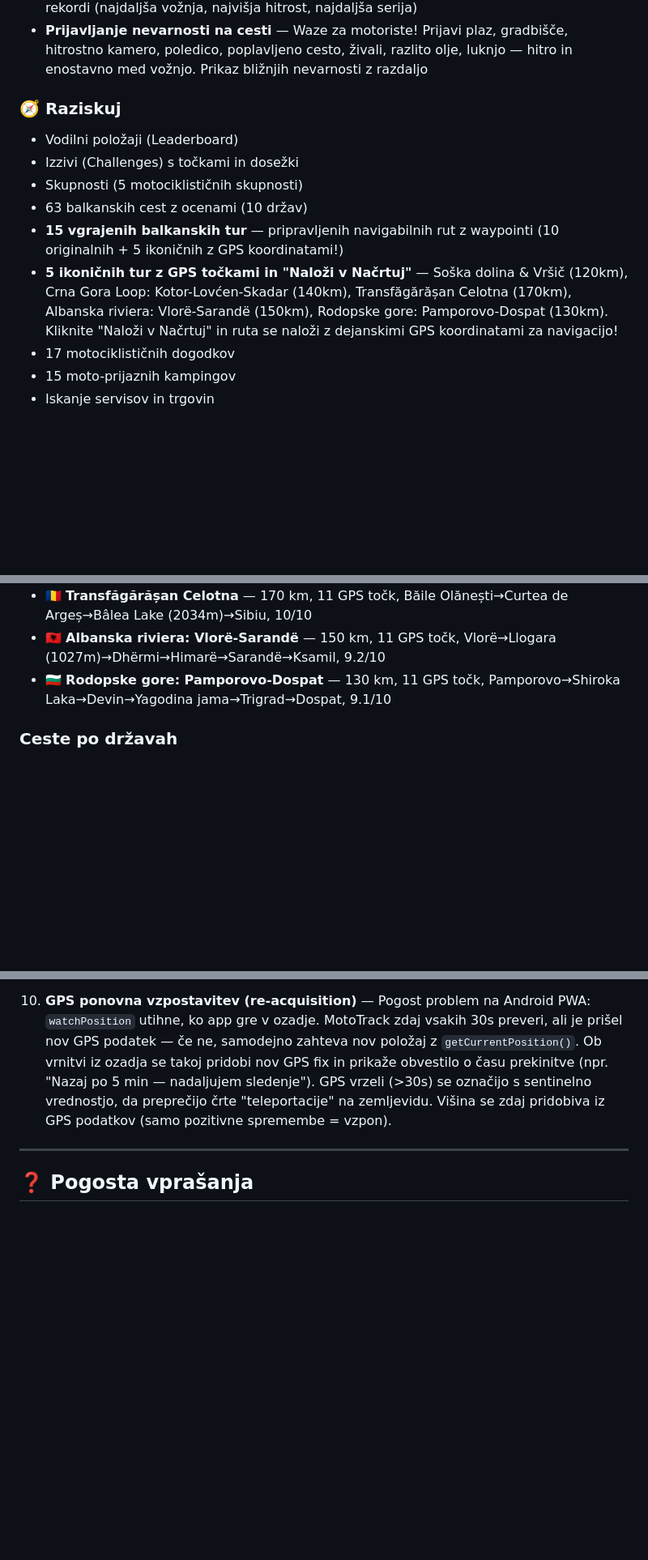
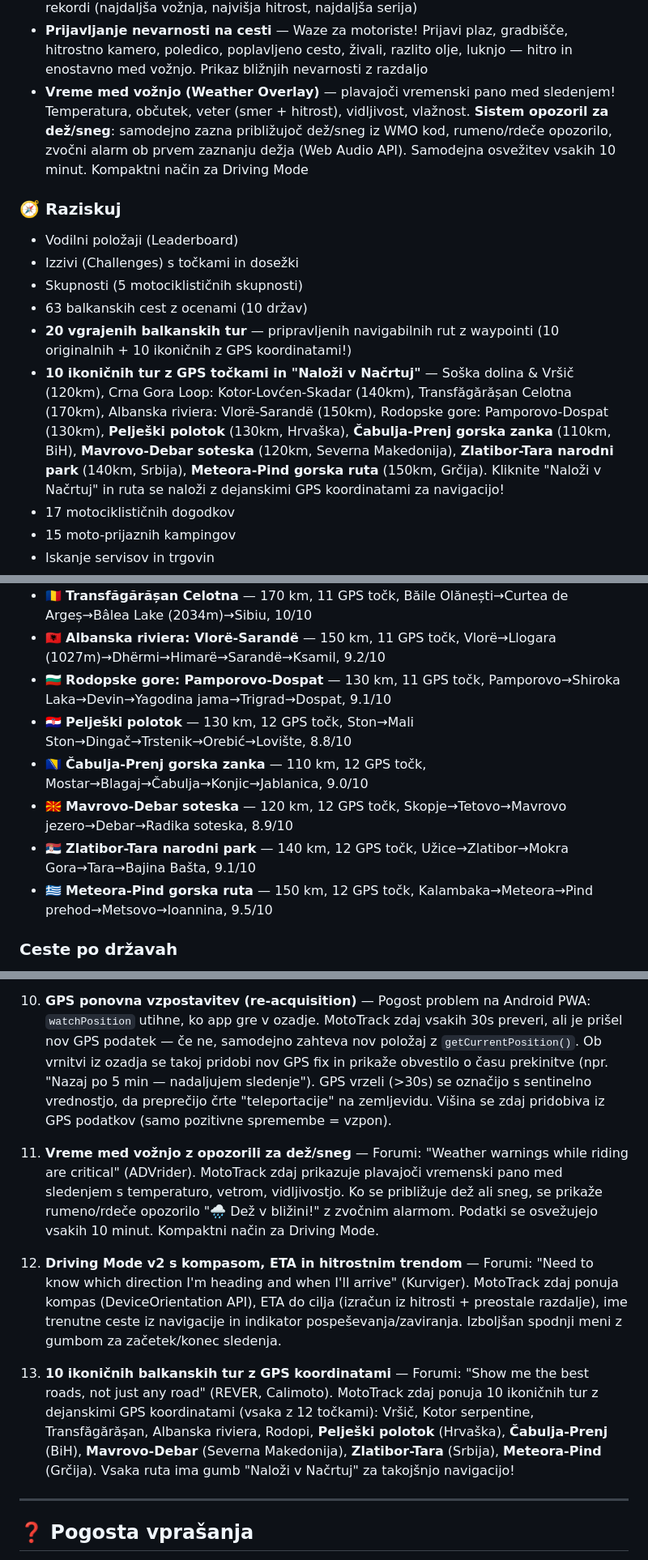
Before and after one commit to markec12345678/MotoTrack-, a Markdown page: README.md, 3 parts joined by grey strips. Shown at 81% size. Drawn GitHub-style; blank space fills up the shorter version.

Commit message:
📝 README updated: 10 iconic routes, Weather Overlay, Driving Mode v2, 110 API endpoints

```diff
--- a/README.md
+++ b/README.md
@@ -120,14 +122,15 @@ MotoTrack je **odziv na te pritožbe**:
 - Statistika voženj (Ride Stats Dashboard) — grafi in povzetki
 - **Napredna statistika** — vizualni dashboard: tedenski pregled (stolpični diagram), mesečna aktivnost (površinski graf), distribucija hitrosti (krožni diagram), top rute, rekordi (najdaljša vožnja, najvišja hitrost, najdaljša serija)
 - **Prijavljanje nevarnosti na cesti** — Waze za motoriste! Prijavi plaz, gradbišče, hitrostno kamero, poledico, poplavljeno cesto, živali, razlito olje, luknjo — hitro in enostavno med vožnjo. Prikaz bližnjih nevarnosti z razdaljo
+- **Vreme med vožnjo (Weather Overlay)** — plavajoči vremenski pano med sledenjem! Temperatura, občutek, veter (smer + hitrost), vidljivost, vlažnost. **Sistem opozoril za dež/sneg**: samodejno zazna približujoč dež/sneg iz WMO kod, rumeno/rdeče opozorilo, zvočni alarm ob prvem zaznanju dežja (Web Audio API). Samodejna osvežitev vsakih 10 minut. Kompaktni način za Driving Mode
 
 ### 🧭 Raziskuj
 - Vodilni položaji (Leaderboard)
 - Izzivi (Challenges) s točkami in dosežki
 - Skupnosti (5 motociklističnih skupnosti)
 - 63 balkanskih cest z ocenami (10 držav)
-- **15 vgrajenih balkanskih tur** — pripravljenih navigabilnih rut z waypointi (10 originalnih + 5 ikoničnih z GPS koordinatami!)
-- **5 ikoničnih tur z GPS točkami in "Naloži v Načrtuj"** — Soška dolina & Vršič (120km), Crna Gora Loop: Kotor-Lovćen-Skadar (140km), Transfăgărășan Celotna (170km), Albanska riviera: Vlorë-Sarandë (150km), Rodopske gore: Pamporovo-Dospat (130km). Kliknite "Naloži v Načrtuj" in ruta se naloži z dejanskimi GPS koordinatami za navigacijo!
+- **20 vgrajenih balkanskih tur** — pripravljenih navigabilnih rut z waypointi (10 originalnih + 10 ikoničnih z GPS koordinatami!)
+- **10 ikoničnih tur z GPS točkami in "Naloži v Načrtuj"** — Soška dolina & Vršič (120km), Crna Gora Loop: Kotor-Lovćen-Skadar (140km), Transfăgărășan Celotna (170km), Albanska riviera: Vlorë-Sarandë (150km), Rodopske gore: Pamporovo-Dospat (130km), **Pelješki polotok** (130km, Hrvaška), **Čabulja-Prenj gorska zanka** (110km, BiH), **Mavrovo-Debar soteska** (120km, Severna Makedonija), **Zlatibor-Tara narodni park** (140km, Srbija), **Meteora-Pind gorska ruta** (150km, Grčija). Kliknite "Naloži v Načrtuj" in ruta se naloži z dejanskimi GPS koordinatami za navigacijo!
 - 17 motociklističnih dogodkov
 - 15 moto-prijaznih kampingov
 - Iskanje servisov in trgovin
@@ -486,6 +489,11 @@ src/
 - 🇷🇴 **Transfăgărășan Celotna** — 170 km, 11 GPS točk, Băile Olănești→Curtea de Argeș→Bâlea Lake (2034m)→Sibiu, 10/10
 - 🇦🇱 **Albanska riviera: Vlorë-Sarandë** — 150 km, 11 GPS točk, Vlorë→Llogara (1027m)→Dhërmi→Himarë→Sarandë→Ksamil, 9.2/10
 - 🇧🇬 **Rodopske gore: Pamporovo-Dospat** — 130 km, 11 GPS točk, Pamporovo→Shiroka Laka→Devin→Yagodina jama→Trigrad→Dospat, 9.1/10
+- 🇭🇷 **Pelješki polotok** — 130 km, 12 GPS točk, Ston→Mali Ston→Dingač→Trstenik→Orebić→Lovište, 8.8/10
+- 🇧🇦 **Čabulja-Prenj gorska zanka** — 110 km, 12 GPS točk, Mostar→Blagaj→Čabulja→Konjic→Jablanica, 9.0/10
+- 🇲🇰 **Mavrovo-Debar soteska** — 120 km, 12 GPS točk, Skopje→Tetovo→Mavrovo jezero→Debar→Radika soteska, 8.9/10
+- 🇷🇸 **Zlatibor-Tara narodni park** — 140 km, 12 GPS točk, Užice→Zlatibor→Mokra Gora→Tara→Bajina Bašta, 9.1/10
+- 🇬🇷 **Meteora-Pind gorska ruta** — 150 km, 12 GPS točk, Kalambaka→Meteora→Pind prehod→Metsovo→Ioannina, 9.5/10
 
 ### Ceste po državah
 
@@ -553,6 +561,12 @@ Glede na raziskavo forumov (Reddit r/motorcycles, ADVrider, SpyderLovers, itd.)
 
 10. **GPS ponovna vzpostavitev (re-acquisition)** — Pogost problem na Android PWA: `watchPosition` utihne, ko app gre v ozadje. MotoTrack zdaj vsakih 30s preveri, ali je prišel nov GPS podatek — če ne, samodejno zahteva nov položaj z `getCurrentPosition()`. Ob vrnitvi iz ozadja se takoj pridobi nov GPS fix in prikaže obvestilo o času prekinitve (npr. "Nazaj po 5 min — nadaljujem sledenje"). GPS vrzeli (>30s) se označijo s sentinelno vrednostjo, da preprečijo črte "teleportacije" na zemljevidu. Višina se zdaj pridobiva iz GPS podatkov (samo pozitivne spremembe = vzpon).
 
+11. **Vreme med vožnjo z opozorili za dež/sneg** — Forumi: "Weather warnings while riding are critical" (ADVrider). MotoTrack zdaj prikazuje plavajoči vremenski pano med sledenjem s temperaturo, vetrom, vidljivostjo. Ko se približuje dež ali sneg, se prikaže rumeno/rdeče opozorilo "🌧️ Dež v bližini!" z zvočnim alarmom. Podatki se osvežujejo vsakih 10 minut. Kompaktni način za Driving Mode.
+
+12. **Driving Mode v2 s kompasom, ETA in hitrostnim trendom** — Forumi: "Need to know which direction I'm heading and when I'll arrive" (Kurviger). MotoTrack zdaj ponuja kompas (DeviceOrientation API), ETA do cilja (izračun iz hitrosti + preostale razdalje), ime trenutne ceste iz navigacije in indikator pospeševanja/zaviranja. Izboljšan spodnji meni z gumbom za začetek/konec sledenja.
+
+13. **10 ikoničnih balkanskih tur z GPS koordinatami** — Forumi: "Show me the best roads, not just any road" (REVER, Calimoto). MotoTrack zdaj ponuja 10 ikoničnih tur z dejanskimi GPS koordinatami (vsaka z 12 točkami): Vršič, Kotor serpentine, Transfăgărășan, Albanska riviera, Rodopi, **Pelješki polotok** (Hrvaška), **Čabulja-Prenj** (BiH), **Mavrovo-Debar** (Severna Makedonija), **Zlatibor-Tara** (Srbija), **Meteora-Pind** (Grčija). Vsaka ruta ima gumb "Naloži v Načrtuj" za takojšnjo navigacijo!
+
 ---
 
 ## ❓ Pogosta vprašanja
```
Also changed, not shown: other parts of README.md (+6 -4 lines).
